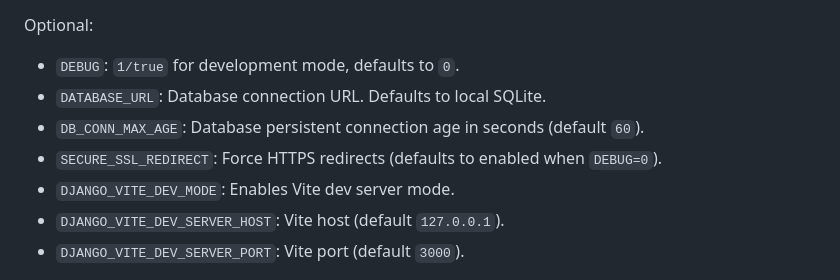
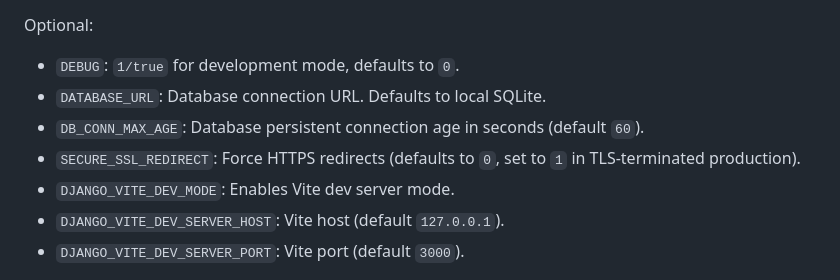
Before and after one commit to mikebz/djangovue, a Markdown page: README.md, the part around the change. GitHub-like rendering.

Commit message:
docs: clarify secure ssl redirect default

```diff
--- a/README.md
+++ b/README.md
@@ -104,7 +104,7 @@ Optional:
 - `DEBUG`: `1/true` for development mode, defaults to `0`.
 - `DATABASE_URL`: Database connection URL. Defaults to local SQLite.
 - `DB_CONN_MAX_AGE`: Database persistent connection age in seconds (default `60`).
-- `SECURE_SSL_REDIRECT`: Force HTTPS redirects (defaults to enabled when `DEBUG=0`).
+- `SECURE_SSL_REDIRECT`: Force HTTPS redirects (defaults to `0`, set to `1` in TLS-terminated production).
 - `DJANGO_VITE_DEV_MODE`: Enables Vite dev server mode.
 - `DJANGO_VITE_DEV_SERVER_HOST`: Vite host (default `127.0.0.1`).
 - `DJANGO_VITE_DEV_SERVER_PORT`: Vite port (default `3000`).
```
